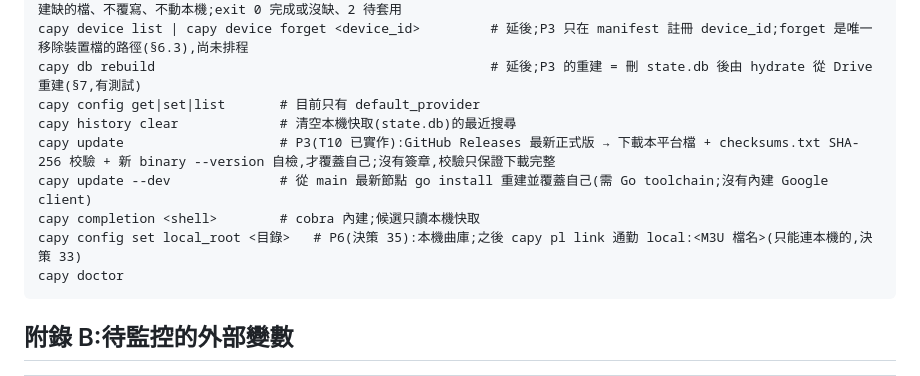
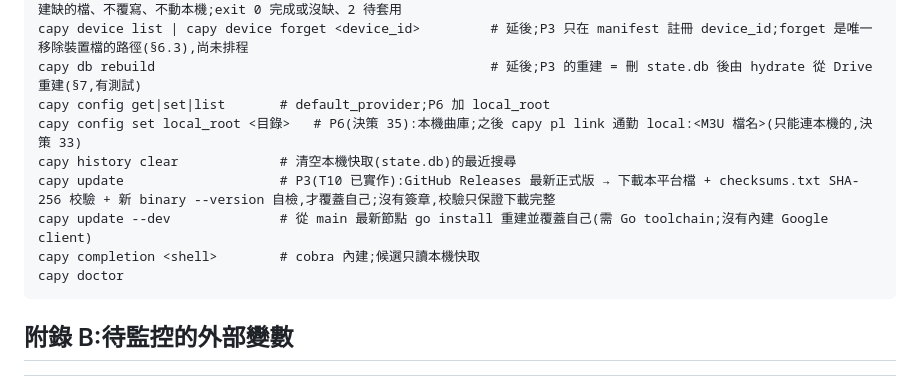
Before and after one commit to Tai-ch0802/capy-music, a Markdown page: docs/ARCHITECTURE.md, the part around the change. Drawn GitHub-style.

Commit message:
docs(p6): 附錄 A 的 local_root 緊接 config 指令那行
Co-Authored-By: Claude Fable 5.1 <noreply@anthropic.com>

````diff
--- a/docs/ARCHITECTURE.md
+++ b/docs/ARCHITECTURE.md
@@ -876,12 +876,12 @@ capy import <file.json>                                   # 延後;P3 的反向
 capy drive init --from-local [--dry-run] [--yes]          # P3(已實作):Drive 空 / 部分遺失時唯一允許寫入的命令;只建缺的檔、不覆寫、不動本機;exit 0 完成或沒缺、2 待套用
 capy device list | capy device forget <device_id>         # 延後;P3 只在 manifest 註冊 device_id;forget 是唯一移除裝置檔的路徑(§6.3),尚未排程
 capy db rebuild                                           # 延後;P3 的重建 = 刪 state.db 後由 hydrate 從 Drive 重建(§7,有測試)
-capy config get|set|list       # 目前只有 default_provider
+capy config get|set|list       # default_provider;P6 加 local_root
+capy config set local_root <目錄>   # P6(決策 35):本機曲庫;之後 capy pl link 通勤 local:<M3U 檔名>(只能連本機的,決策 33)
 capy history clear             # 清空本機快取(state.db)的最近搜尋
 capy update                    # P3(T10 已實作):GitHub Releases 最新正式版 → 下載本平台檔 + checksums.txt SHA-256 校驗 + 新 binary --version 自檢,才覆蓋自己;沒有簽章,校驗只保證下載完整
 capy update --dev              # 從 main 最新節點 go install 重建並覆蓋自己(需 Go toolchain;沒有內建 Google client)
 capy completion <shell>        # cobra 內建;候選只讀本機快取
-capy config set local_root <目錄>   # P6(決策 35):本機曲庫;之後 capy pl link 通勤 local:<M3U 檔名>(只能連本機的,決策 33)
 capy doctor
 ```
 
````
